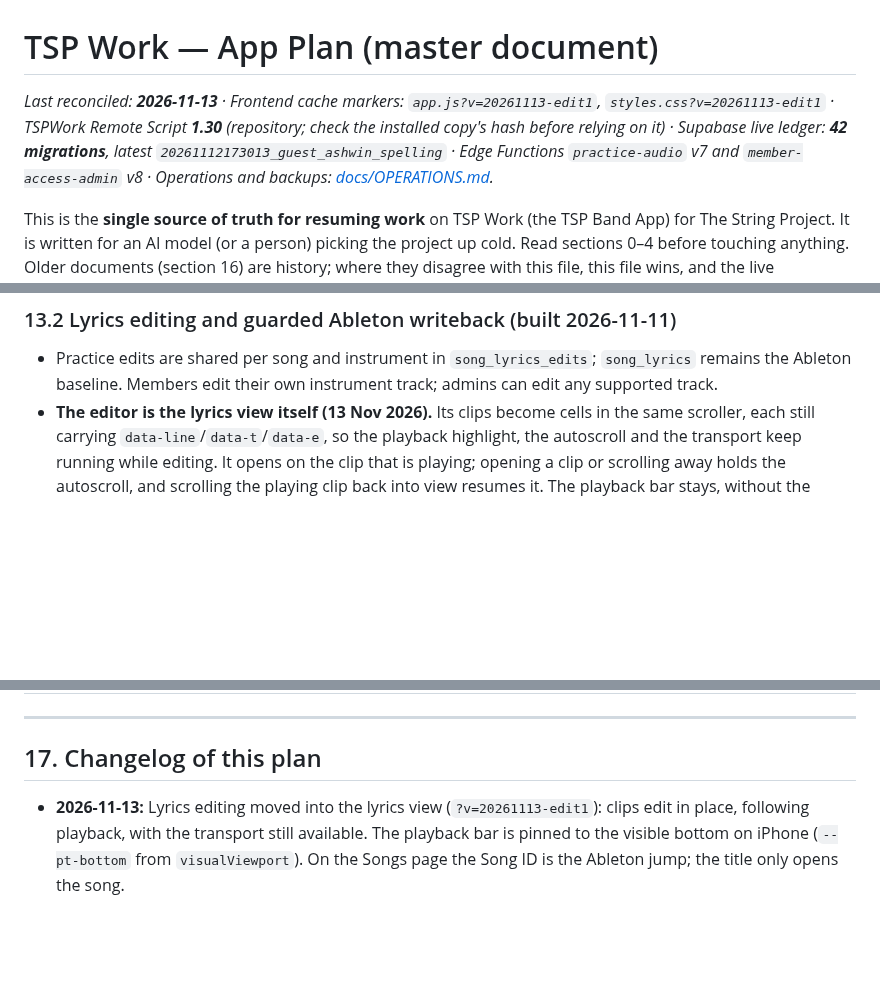
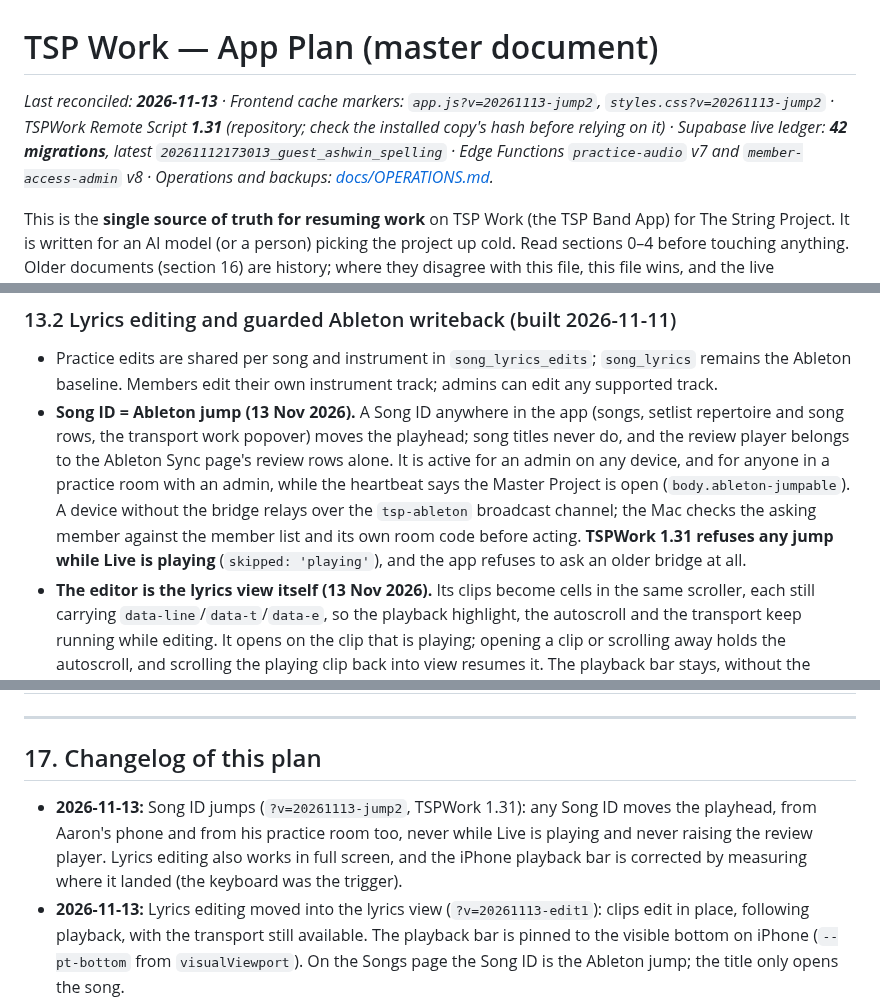
Before and after one commit to aaronmark2222/tsp-band-app-live, a Markdown page: APP_PLAN.md, 3 parts joined by grey strips. GitHub-like rendering; blank space fills up the shorter version.

Commit message:
App Plan: Song ID jumps, full-screen editing, TSPWork 1.31
Co-Authored-By: Claude Opus 5 <noreply@anthropic.com>
Claude-Session: https://claude.ai/code/session_01DHARKAcYmE3FoBXtSfbJZx

```diff
--- a/APP_PLAN.md
+++ b/APP_PLAN.md
@@ -1,6 +1,6 @@
 # TSP Work — App Plan (master document)
 
-_Last reconciled: **2026-11-13** · Frontend cache markers: `app.js?v=20261113-edit1`, `styles.css?v=20261113-edit1` · TSPWork Remote Script **1.30** (repository; check the installed copy's hash before relying on it) · Supabase live ledger: **42 migrations**, latest `20261112173013_guest_ashwin_spelling` · Edge Functions `practice-audio` v7 and `member-access-admin` v8 · Operations and backups: [docs/OPERATIONS.md](docs/OPERATIONS.md)._
+_Last reconciled: **2026-11-13** · Frontend cache markers: `app.js?v=20261113-jump2`, `styles.css?v=20261113-jump2` · TSPWork Remote Script **1.31** (repository; check the installed copy's hash before relying on it) · Supabase live ledger: **42 migrations**, latest `20261112173013_guest_ashwin_spelling` · Edge Functions `practice-audio` v7 and `member-access-admin` v8 · Operations and backups: [docs/OPERATIONS.md](docs/OPERATIONS.md)._
 
 This is the **single source of truth for resuming work** on TSP Work (the TSP Band App) for The String Project. It is written for an AI model (or a person) picking the project up cold. Read sections 0–4 before touching anything. Older documents (section 16) are history; where they disagree with this file, this file wins, and the live code/database win over both.
 
@@ -440,6 +440,7 @@ Aaron is testing whether the export checklist's yellow "changed since upload" fl
 ### 13.2 Lyrics editing and guarded Ableton writeback (built 2026-11-11)
 
 - Practice edits are shared per song and instrument in `song_lyrics_edits`; `song_lyrics` remains the Ableton baseline. Members edit their own instrument track; admins can edit any supported track.
+- **Song ID = Ableton jump (13 Nov 2026).** A Song ID anywhere in the app (songs, setlist repertoire and song rows, the transport work popover) moves the playhead; song titles never do, and the review player belongs to the Ableton Sync page's review rows alone. It is active for an admin on any device, and for anyone in a practice room with an admin, while the heartbeat says the Master Project is open (`body.ableton-jumpable`). A device without the bridge relays over the `tsp-ableton` broadcast channel; the Mac checks the asking member against the member list and its own room code before acting. **TSPWork 1.31 refuses any jump while Live is playing** (`skipped: 'playing'`), and the app refuses to ask an older bridge at all.
 - **The editor is the lyrics view itself (13 Nov 2026).** Its clips become cells in the same scroller, each still carrying `data-line`/`data-t`/`data-e`, so the playback highlight, the autoscroll and the transport keep running while editing. It opens on the clip that is playing; opening a clip or scrolling away holds the autoscroll, and scrolling the playing clip back into view resumes it. The playback bar stays, without the work-remaining chip and the song picker (`body.lyrics-editing`). Entering the editor leaves full screen. Switching tracks mid-edit closes the editor when nothing changed, and otherwise asks to save or cancel.
 - The editor preserves clip timing/order for ordinary tracks. Drums and Percussion may add or remove clips only in the app’s supported empty-section workflow.
 - Sync writes only to the allowlisted main Ableton set and preflights source text/timing. It changes Live's open in-memory set and never invokes Save. After Aaron manually saves in Live, Sync Ableton Set reads the saved `.als`, verifies pending lyric rows, then updates the Practice baseline and clears only matching overrides. Failed or mismatched readback keeps the shared edit.
@@ -574,6 +575,7 @@ Aaron is testing whether the export checklist's yellow "changed since upload" fl
 ---
 
 ## 17. Changelog of this plan
+- **2026-11-13:** Song ID jumps (`?v=20261113-jump2`, TSPWork 1.31): any Song ID moves the playhead, from Aaron's phone and from his practice room too, never while Live is playing and never raising the review player. Lyrics editing also works in full screen, and the iPhone playback bar is corrected by measuring where it landed (the keyboard was the trigger).
 - **2026-11-13:** Lyrics editing moved into the lyrics view (`?v=20261113-edit1`): clips edit in place, following playback, with the transport still available. The playback bar is pinned to the visible bottom on iPhone (`--pt-bottom` from `visualViewport`). On the Songs page the Song ID is the Ableton jump; the title only opens the song.
 - **2026-11-12:** Audit follow-up verified end to end: guest policies, sign-up settings, deletion guard, Sync resilience, sign-out clean-up, CSP and bridge 1.28 tests; added the Storage check (R2 files vs upload records) on the Sync page, the CI gate in `deploy.yml`, `tests/audio-inventory.test.js`, and docs/OPERATIONS.md. Header, decision log and known issues refreshed.
 - **2026-11-11:** Saved Practice lyrics now relay automatically from the open Mac app to the guarded Ableton master project; shared, expiring Ableton chip on signed-in devices (`?v=20261111-auto-ableton-lyrics1`).
```
